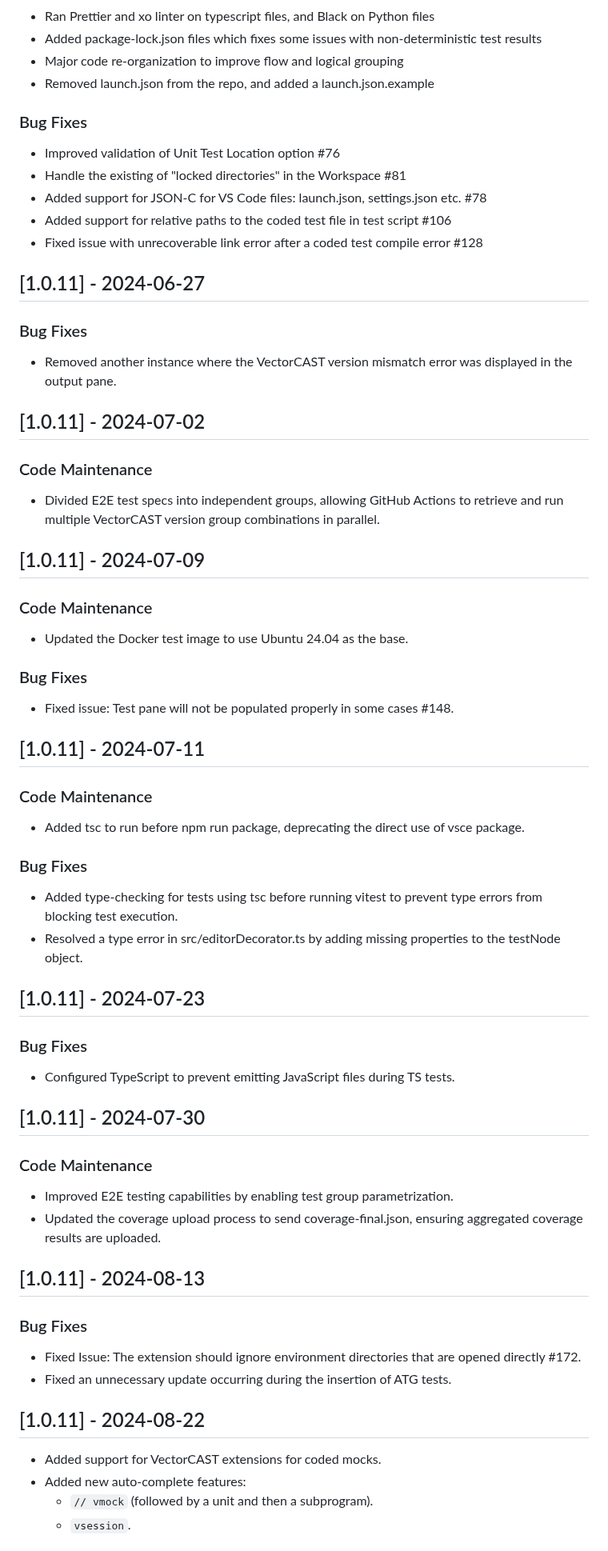
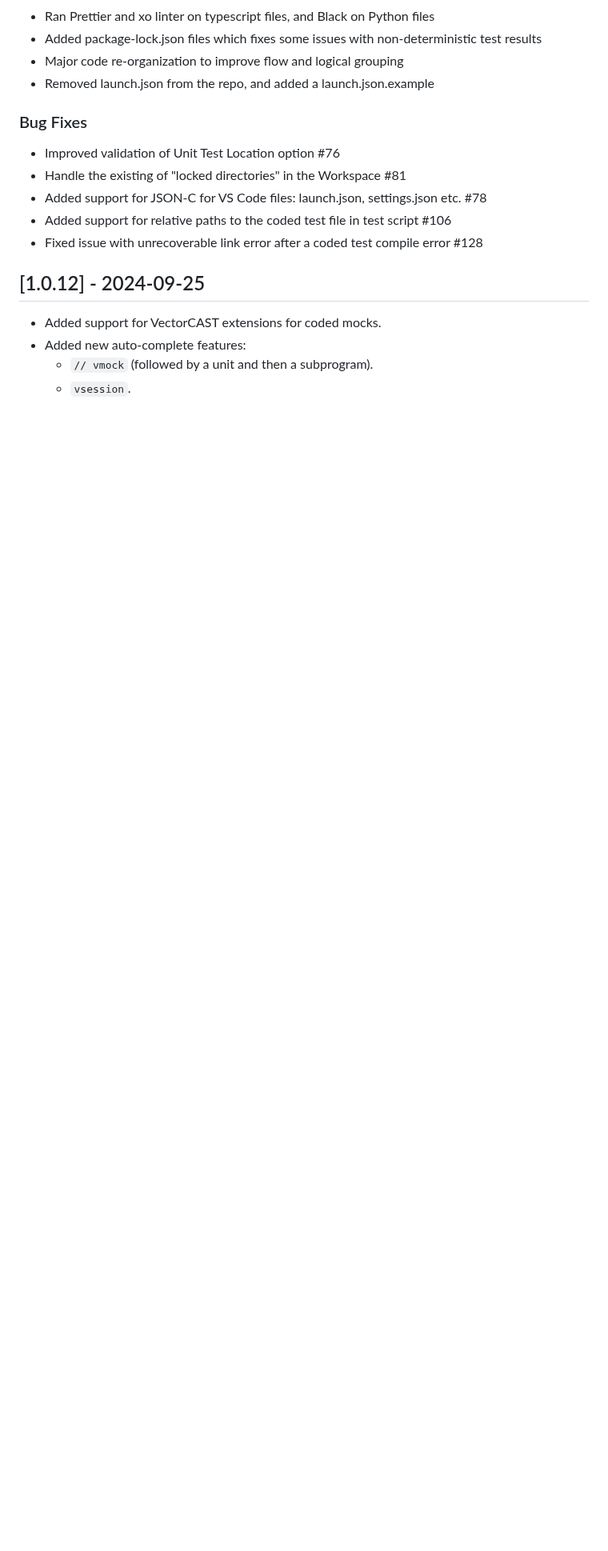
Before and after one commit to vectorgrp/vector-vscode-vcast, a Markdown page: CHANGELOG.md, the part around one of its changes. Shown at 80% size. GitHub-like rendering; blank space fills up the shorter version.

Commit message:
Merged changes into one header & deleted Code Maintenance.

```diff
--- a/CHANGELOG.md
+++ b/CHANGELOG.md
@@ -119,52 +119,7 @@ This option is new for VectorCAST 23 sp2
 - Added support for relative paths to the coded test file in test script #106
 - Fixed issue with unrecoverable link error after a coded test compile error #128
 
-## [1.0.11] - 2024-06-27
-
-### Bug Fixes
-- Removed another instance where the VectorCAST version mismatch error was displayed in the output pane.
-
-## [1.0.11] - 2024-07-02
-
-### Code Maintenance
-- Divided E2E test specs into independent groups, allowing GitHub Actions to retrieve and run multiple VectorCAST version group combinations in parallel.
-
-## [1.0.11] - 2024-07-09
-
-### Code Maintenance
-- Updated the Docker test image to use Ubuntu 24.04 as the base.
-
-### Bug Fixes
-- Fixed issue: Test pane will not be populated properly in some cases #148.
-
-## [1.0.11] - 2024-07-11
-
-### Code Maintenance
-- Added tsc to run before npm run package, deprecating the direct use of vsce package.
-
-### Bug Fixes
-- Added type-checking for tests using tsc before running vitest to prevent type errors from blocking test execution.
-- Resolved a type error in src/editorDecorator.ts by adding missing properties to the testNode object.
-
-## [1.0.11] - 2024-07-23
-
-### Bug Fixes
-- Configured TypeScript to prevent emitting JavaScript files during TS tests.
-
-## [1.0.11] - 2024-07-30
-
-### Code Maintenance
-- Improved E2E testing capabilities by enabling test group parametrization.
-- Updated the coverage upload process to send coverage-final.json, ensuring aggregated coverage results are uploaded.
-
-## [1.0.11] - 2024-08-13
-
-### Bug Fixes
-- Fixed Issue: The extension should ignore environment directories that are opened directly #172.
-- Fixed an unnecessary update occurring during the insertion of ATG tests.
-
-## [1.0.11] - 2024-08-22
-
+## [1.0.12] - 2024-09-25
 - Added support for VectorCAST extensions for coded mocks.
 - Added new auto-complete features:
     - `// vmock` (followed by a unit and then a subprogram).
```
Also changed, not shown: other parts of CHANGELOG.md (+8 -13 lines).
